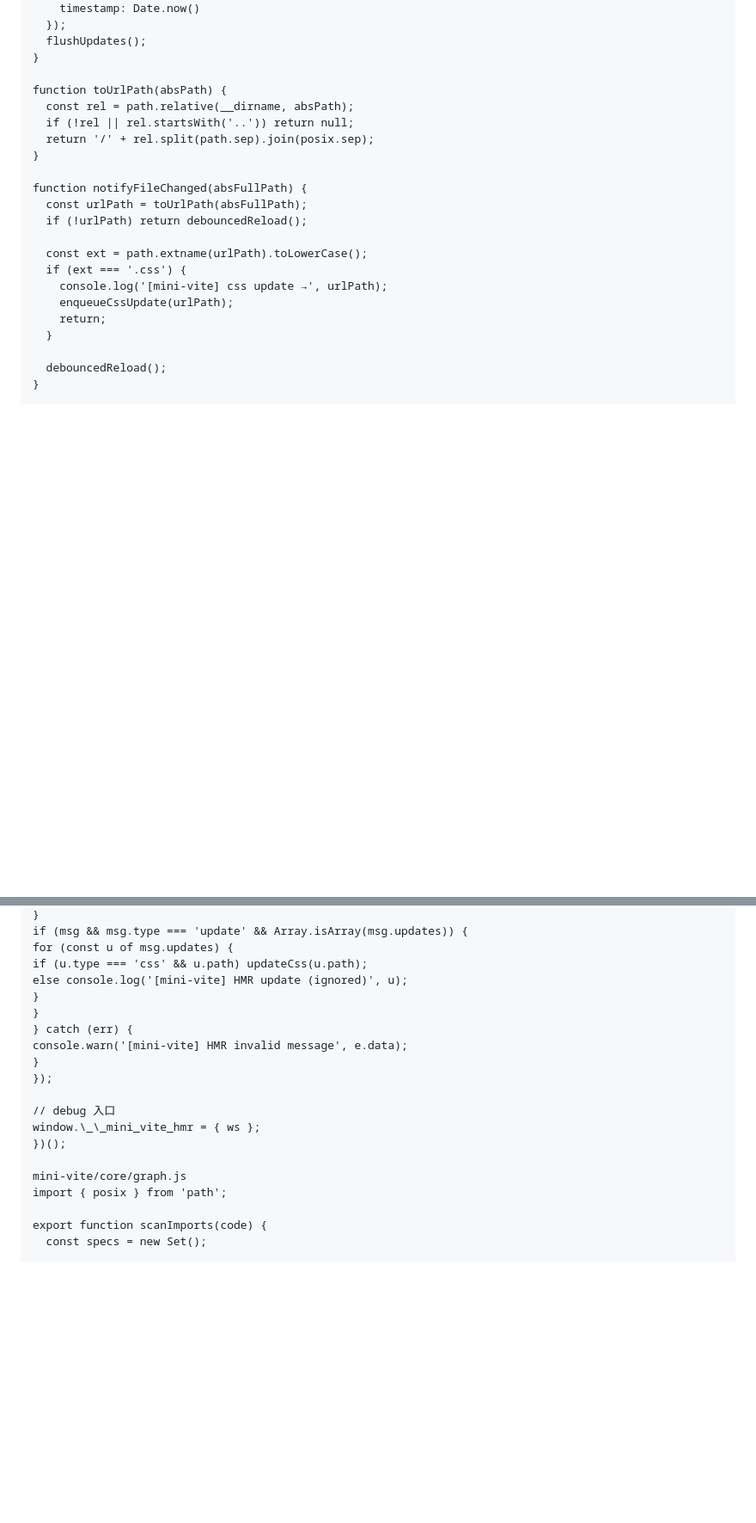
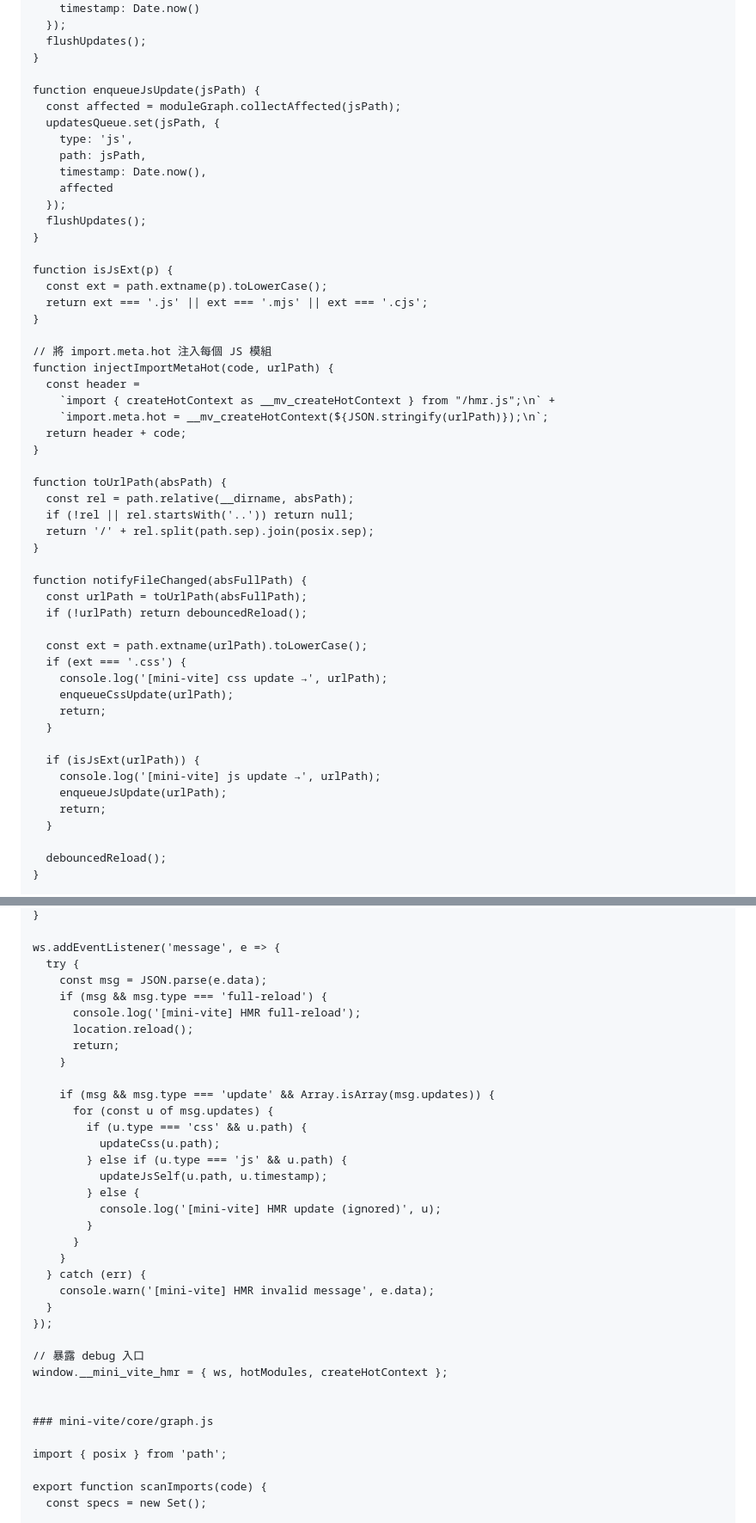
Before and after one commit to link1522/mvp-vite, a Markdown page: prompt.md, 2 parts joined by grey strips. Shown at 86% size. Rendered like a GitHub page; blank space fills up the shorter version.

Commit message:
update prompt

```diff
--- a/prompt.md
+++ b/prompt.md
@@ -167,6 +171,30 @@ function enqueueCssUpdate(cssPath) {
   flushUpdates();
 }
 
+function enqueueJsUpdate(jsPath) {
+  const affected = moduleGraph.collectAffected(jsPath);
+  updatesQueue.set(jsPath, {
+    type: 'js',
+    path: jsPath,
+    timestamp: Date.now(),
+    affected
+  });
+  flushUpdates();
+}
+
+function isJsExt(p) {
+  const ext = path.extname(p).toLowerCase();
+  return ext === '.js' || ext === '.mjs' || ext === '.cjs';
+}
+
+// 將 import.meta.hot 注入每個 JS 模組
+function injectImportMetaHot(code, urlPath) {
+  const header =
+    `import { createHotContext as __mv_createHotContext } from "/hmr.js";\n` +
+    `import.meta.hot = __mv_createHotContext(${JSON.stringify(urlPath)});\n`;
+  return header + code;
+}
+
 function toUrlPath(absPath) {
   const rel = path.relative(__dirname, absPath);
   if (!rel || rel.startsWith('..')) return null;
@@ -181,6 +209,12 @@ function notifyFileChanged(absFullPath) {
   if (ext === '.css') {
     console.log('[mini-vite] css update →', urlPath);
     enqueueCssUpdate(urlPath);
+    return;
+  }
+
+  if (isJsExt(urlPath)) {
+    console.log('[mini-vite] js update →', urlPath);
+    enqueueJsUpdate(urlPath);
     return;
   }
 
@@ -450,20 +518,36 @@ return;
 }
-if (msg && msg.type === 'update' && Array.isArray(msg.updates)) {
-for (const u of msg.updates) {
-if (u.type === 'css' && u.path) updateCss(u.path);
-else console.log('[mini-vite] HMR update (ignored)', u);
-}
-}
-} catch (err) {
-console.warn('[mini-vite] HMR invalid message', e.data);
-}
+
+ws.addEventListener('message', e => {
+  try {
+    const msg = JSON.parse(e.data);
+    if (msg && msg.type === 'full-reload') {
+      console.log('[mini-vite] HMR full-reload');
+      location.reload();
+      return;
+    }
+
+    if (msg && msg.type === 'update' && Array.isArray(msg.updates)) {
+      for (const u of msg.updates) {
+        if (u.type === 'css' && u.path) {
+          updateCss(u.path);
+        } else if (u.type === 'js' && u.path) {
+          updateJsSelf(u.path, u.timestamp);
+        } else {
+          console.log('[mini-vite] HMR update (ignored)', u);
+        }
+      }
+    }
+  } catch (err) {
+    console.warn('[mini-vite] HMR invalid message', e.data);
+  }
 });
 
-// debug 入口
-window.\_\_mini_vite_hmr = { ws };
-})();
+// 暴露 debug 入口
+window.__mini_vite_hmr = { ws, hotModules, createHotContext };
 
-mini-vite/core/graph.js
+
+### mini-vite/core/graph.js
+
 import { posix } from 'path';
 
 export function scanImports(code) {
```
Also changed, not shown: other parts of prompt.md (+106 -51 lines).
